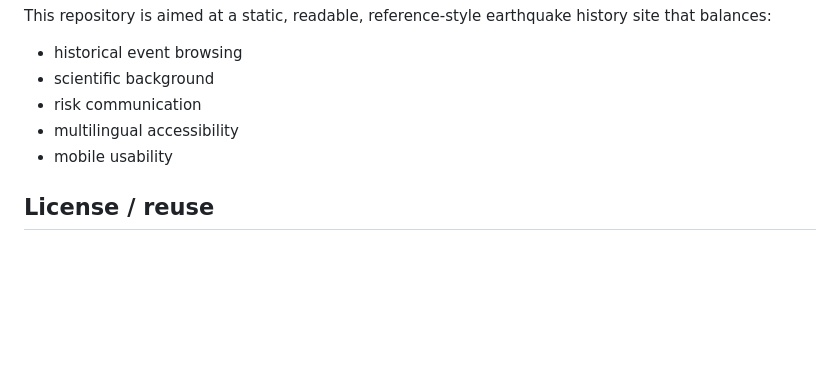
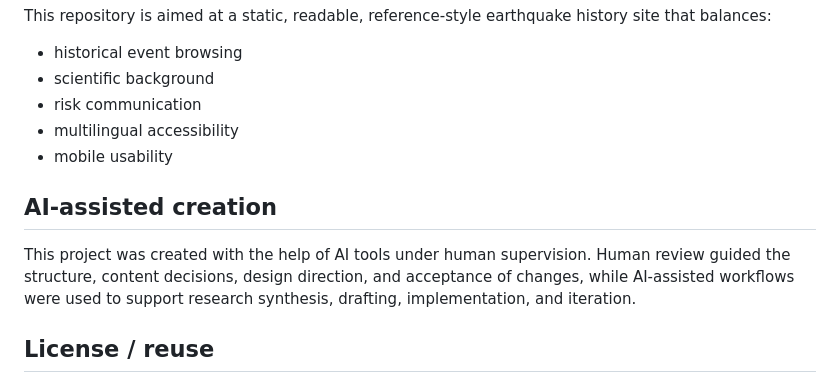
Before and after one commit to CodeMazeSolver/colombian-earthquakes, a Markdown page: README.md, the part around the change. Drawn GitHub-style; blank space fills up the shorter version.

Commit message:
docs: note AI-assisted creation

```diff
--- a/README.md
+++ b/README.md
@@ -95,6 +95,10 @@ This repository is aimed at a static, readable, reference-style earthquake histo
 - multilingual accessibility
 - mobile usability
 
+## AI-assisted creation
+
+This project was created with the help of AI tools under human supervision. Human review guided the structure, content decisions, design direction, and acceptance of changes, while AI-assisted workflows were used to support research synthesis, drafting, implementation, and iteration.
+
 ## License / reuse
 
 No explicit open-source license has been added yet. Reuse of third-party visual assets may depend on their original source terms, especially for ETH Zurich reference graphics and adapted derivatives.
```
